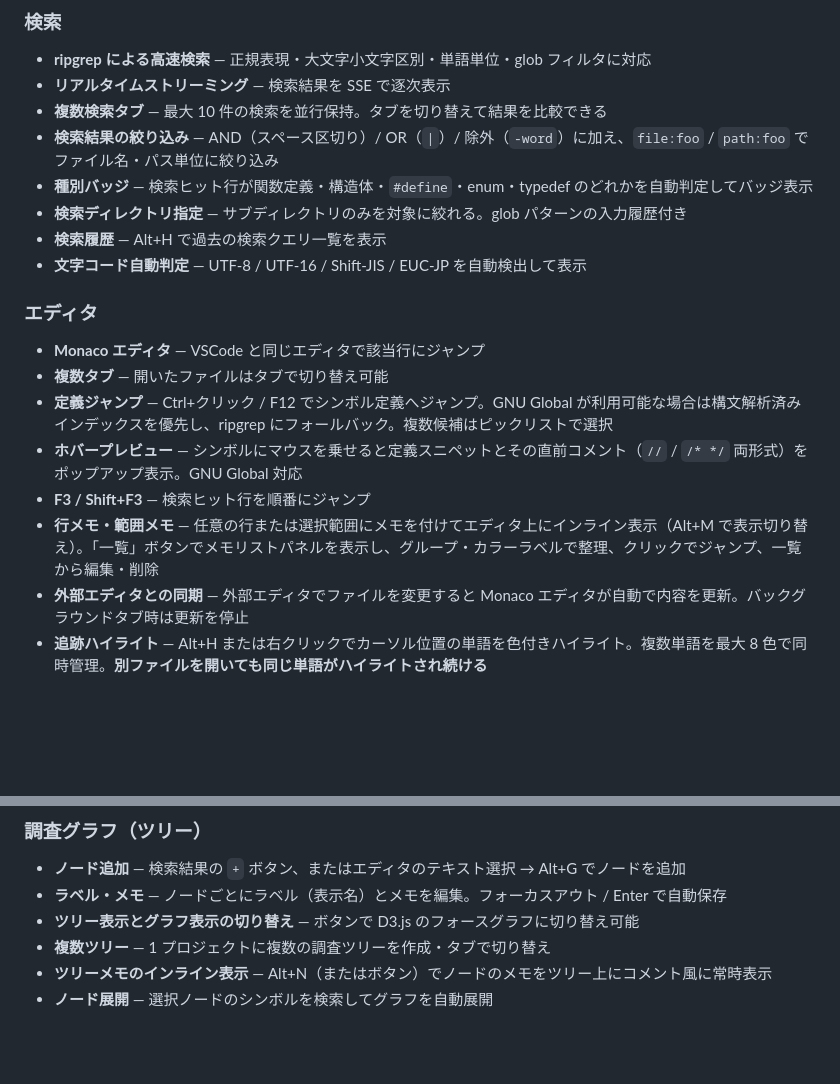
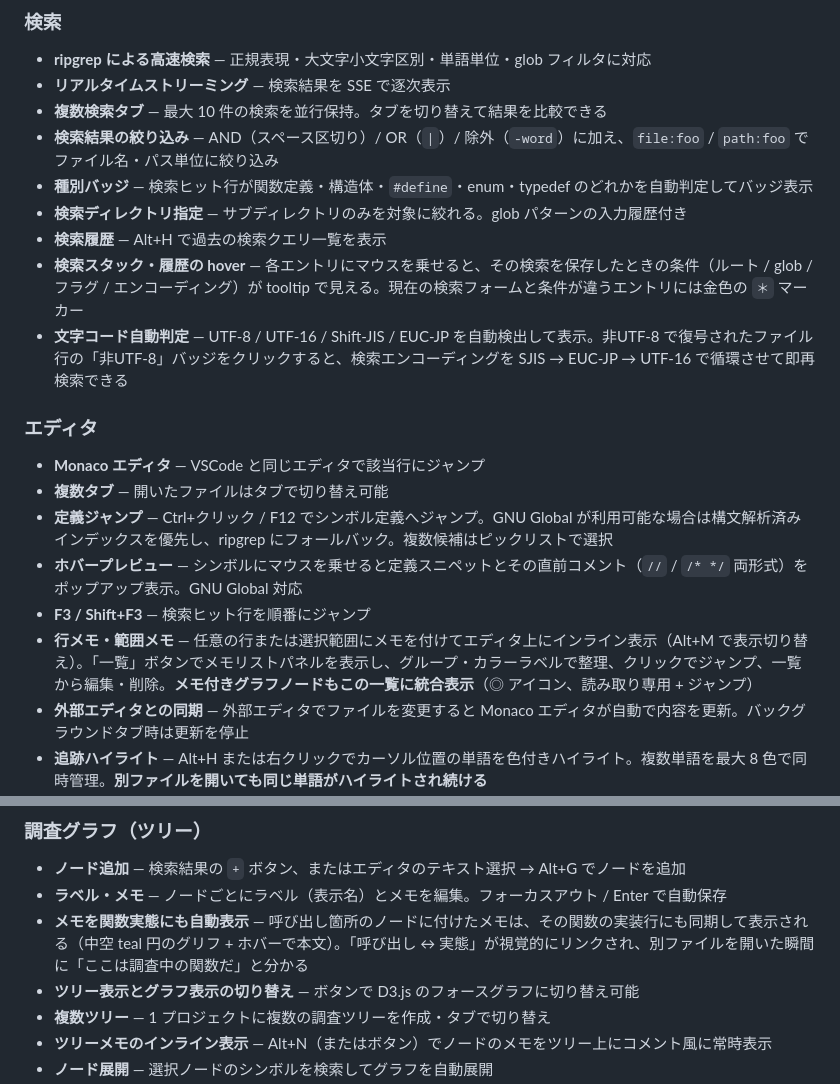
Before and after one commit to Taka-S-dev/grepnavi, a Markdown page: README.md, 2 parts joined by grey strips. Rendered like a GitHub page; blank space fills up the shorter version.

Commit message:
docs(readme): document graph-node memo sync, mark-list integration, and search-stack hover
- Previously, the README listed the basics of graph nodes, line memos,
  and the search stack but did not mention the recent additions that
  tie them together — readers (and future-self) had no way to discover
  the cross-feature behaviors without reading the source
- Adds entries for the call-site ↔ definition memo sync (the main
  differentiator of grepnavi over generic code browsers), the mark
  list's integration of memo-bearing nodes, the saved-search hover
  that surfaces the original scope, and the non-UTF-8 badge's click
  action that cycles the search encoding

```diff
--- a/README.md
+++ b/README.md
@@ -25,7 +25,8 @@
 - **種別バッジ** — 検索ヒット行が関数定義・構造体・`#define`・enum・typedef のどれかを自動判定してバッジ表示
 - **検索ディレクトリ指定** — サブディレクトリのみを対象に絞れる。glob パターンの入力履歴付き
 - **検索履歴** — Alt+H で過去の検索クエリ一覧を表示
-- **文字コード自動判定** — UTF-8 / UTF-16 / Shift-JIS / EUC-JP を自動検出して表示
+- **検索スタック・履歴の hover** — 各エントリにマウスを乗せると、その検索を保存したときの条件（ルート / glob / フラグ / エンコーディング）が tooltip で見える。現在の検索フォームと条件が違うエントリには金色の `＊` マーカー
+- **文字コード自動判定** — UTF-8 / UTF-16 / Shift-JIS / EUC-JP を自動検出して表示。非UTF-8 で復号されたファイル行の「非UTF-8」バッジをクリックすると、検索エンコーディングを SJIS → EUC-JP → UTF-16 で循環させて即再検索できる
 
 ### エディタ
 
@@ -34,7 +35,7 @@
 - **定義ジャンプ** — Ctrl+クリック / F12 でシンボル定義へジャンプ。GNU Global が利用可能な場合は構文解析済みインデックスを優先し、ripgrep にフォールバック。複数候補はピックリストで選択
 - **ホバープレビュー** — シンボルにマウスを乗せると定義スニペットとその直前コメント（`//` / `/* */` 両形式）をポップアップ表示。GNU Global 対応
 - **F3 / Shift+F3** — 検索ヒット行を順番にジャンプ
-- **行メモ・範囲メモ** — 任意の行または選択範囲にメモを付けてエディタ上にインライン表示（Alt+M で表示切り替え）。「一覧」ボタンでメモリストパネルを表示し、グループ・カラーラベルで整理、クリックでジャンプ、一覧から編集・削除
+- **行メモ・範囲メモ** — 任意の行または選択範囲にメモを付けてエディタ上にインライン表示（Alt+M で表示切り替え）。「一覧」ボタンでメモリストパネルを表示し、グループ・カラーラベルで整理、クリックでジャンプ、一覧から編集・削除。**メモ付きグラフノードもこの一覧に統合表示**（◎ アイコン、読み取り専用 + ジャンプ）
 - **外部エディタとの同期** — 外部エディタでファイルを変更すると Monaco エディタが自動で内容を更新。バックグラウンドタブ時は更新を停止
 - **追跡ハイライト** — Alt+H または右クリックでカーソル位置の単語を色付きハイライト。複数単語を最大 8 色で同時管理。**別ファイルを開いても同じ単語がハイライトされ続ける**
   - カーソルワード → 単語単位マッチ / テキスト選択 → 部分マッチ（チップに「単語一致」「部分一致」を表示）
@@ -48,6 +49,7 @@
 
 - **ノード追加** — 検索結果の `+` ボタン、またはエディタのテキスト選択 → Alt+G でノードを追加
 - **ラベル・メモ** — ノードごとにラベル（表示名）とメモを編集。フォーカスアウト / Enter で自動保存
+- **メモを関数実態にも自動表示** — 呼び出し箇所のノードに付けたメモは、その関数の実装行にも同期して表示される（中空 teal 円のグリフ + ホバーで本文）。「呼び出し ↔ 実態」が視覚的にリンクされ、別ファイルを開いた瞬間に「ここは調査中の関数だ」と分かる
 - **ツリー表示とグラフ表示の切り替え** — ボタンで D3.js のフォースグラフに切り替え可能
 - **複数ツリー** — 1 プロジェクトに複数の調査ツリーを作成・タブで切り替え
 - **ツリーメモのインライン表示** — Alt+N（またはボタン）でノードのメモをツリー上にコメント風に常時表示
```
